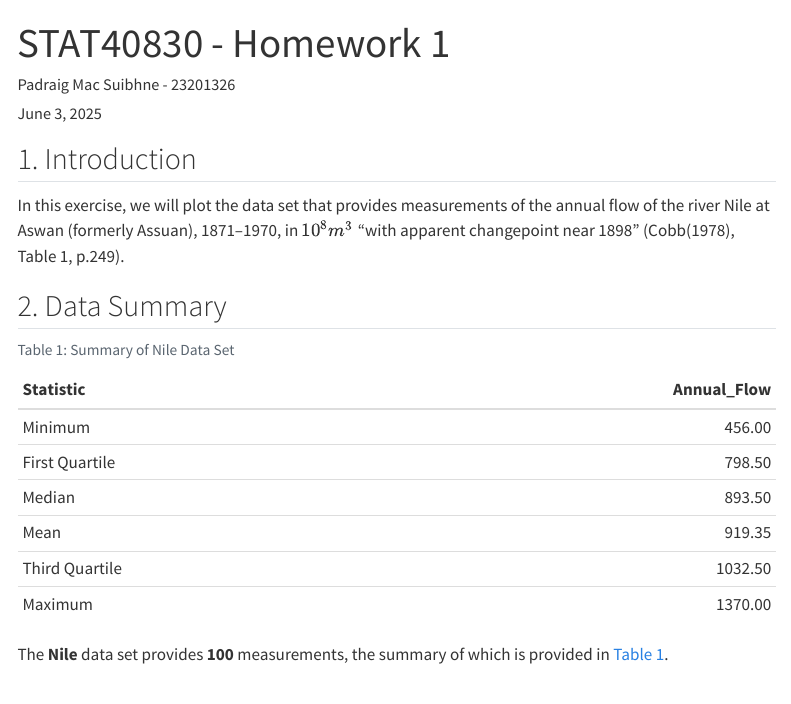
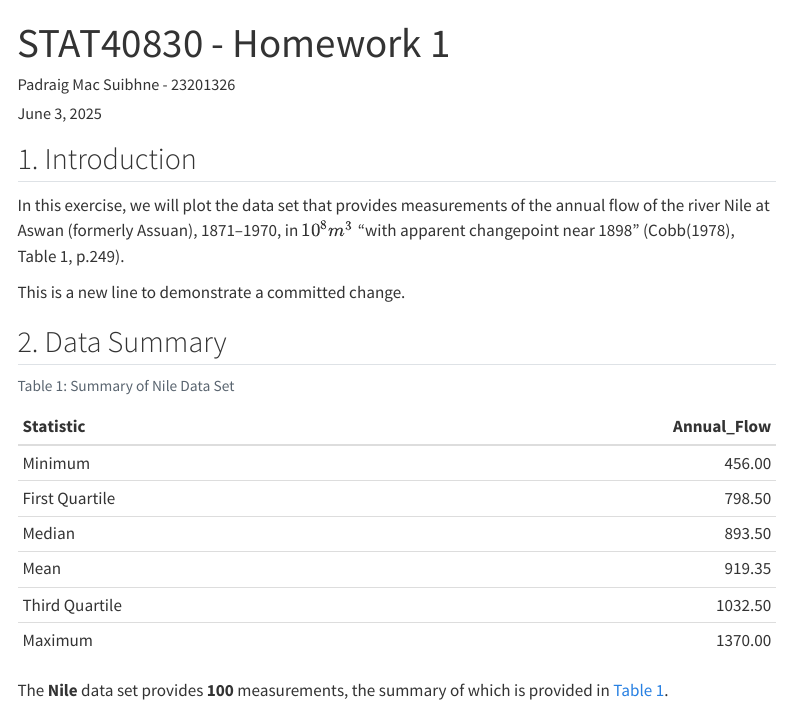
Before and after one commit to PadraigMacS/HW1, a Quarto document (23201326_Homework1.qmd): the page in a window 1100 px wide, from its top. Rendered offline with R 4.5, knitr and Pandoc in place of Quarto, with nearby package versions; menus at the side of the page are left out.

Commit message:
added a line to demonstrate commit. Added ignore README.html

````diff
--- a/23201326_Homework1.qmd
+++ b/23201326_Homework1.qmd
@@ -26,6 +26,8 @@ echo: false
 ## 1. Introduction
 
 In this exercise, we will plot the \textbf{\textcolor{purple}{Nile}} data set that provides measurements of the annual flow of the river Nile at Aswan (formerly Assuan), 1871–1970, in $10^8 m^3$ “with apparent changepoint near 1898” (Cobb(1978), Table 1, p.249).
+
+This is a new line to demonstrate a committed change.
 
 ```{r}
 #| label: load-libraries-data-prep
````
Also changed, not shown: 1 other file.
